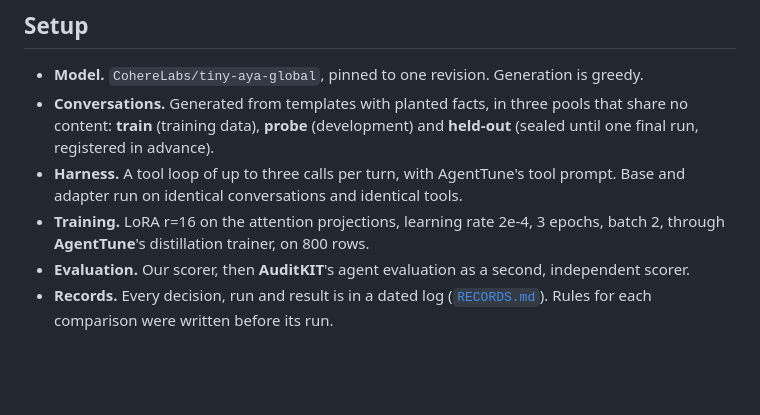
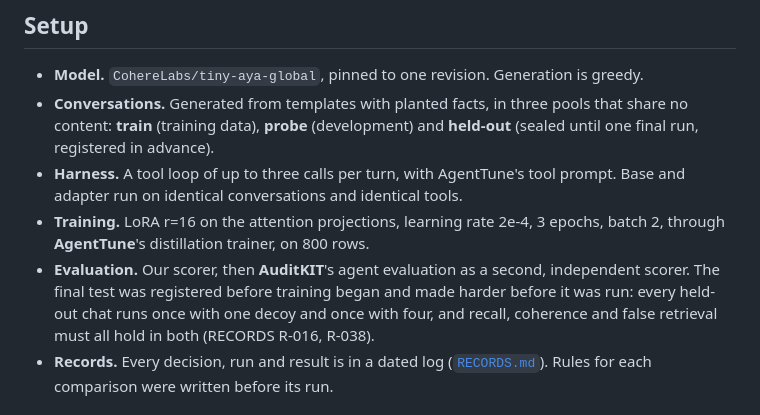
Before and after one commit to Vee-industries/aya_retrieval, a Markdown page: docs/ARTICLE.md, the part around one of its changes. GitHub-like rendering; blank space fills up the shorter version.

```diff
--- a/docs/ARTICLE.md
+++ b/docs/ARTICLE.md
@@ -53,6 +53,9 @@ model instead. Nothing from that engine's code or test sets is used here.
 - **Training.** LoRA r=16 on the attention projections, learning rate 2e-4, 3 epochs, batch 2,
   through **AgentTune**'s distillation trainer, on 800 rows.
 - **Evaluation.** Our scorer, then **AuditKIT**'s agent evaluation as a second, independent scorer.
+  The final test was registered before training began and made harder before it was run: every
+  held-out chat runs once with one decoy and once with four, and recall, coherence and false
+  retrieval must all hold in both (RECORDS R-016, R-038).
 - **Records.** Every decision, run and result is in a dated log
   ([`RECORDS.md`](../RECORDS.md)). Rules for each comparison were written before its run.
 
```
Also changed, not shown: other parts of docs/ARTICLE.md (+21 -1 lines), docs/article_template.md (+15 -1 lines), figures/false_retrieval.png (added), 3 other files.
